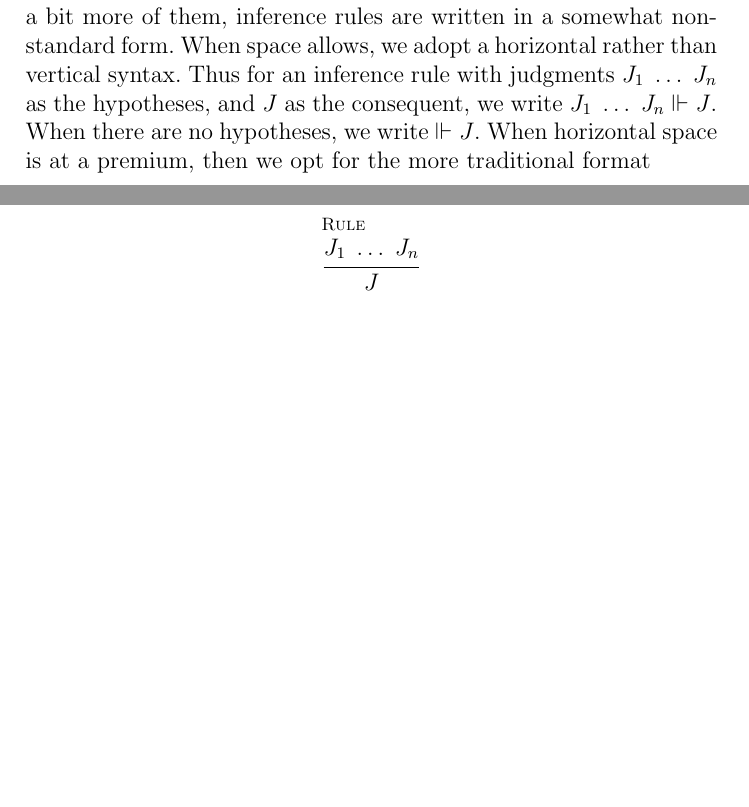
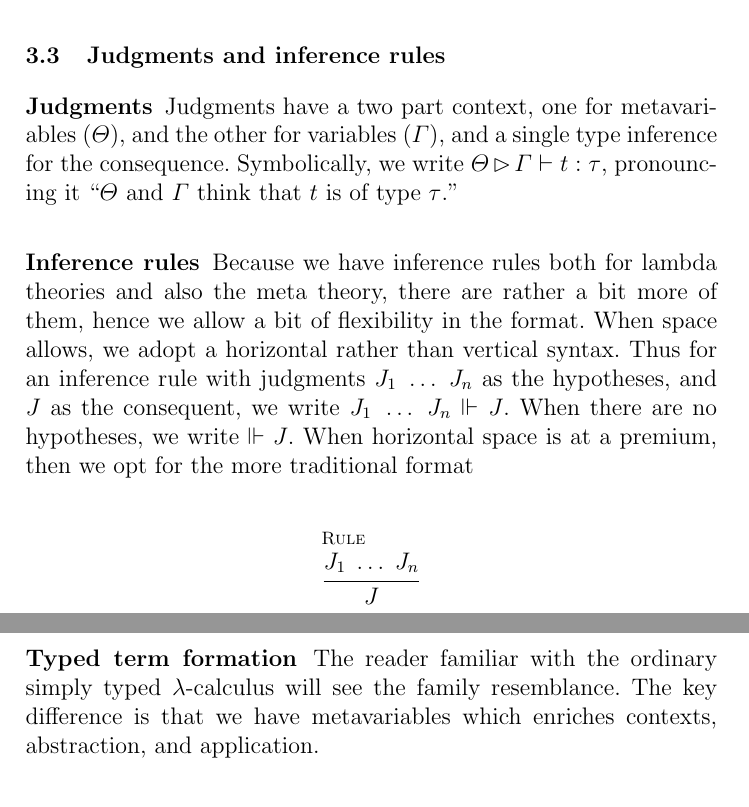
Before and after one commit to leithaus/rho4u, a LaTeX paper (oslf/oslf.tex, which reads oslf/oslf.hoas.tex, oslf/oslf.type.system.tex): two parts of pages 8 and 9 of 28 before the commit and two parts of pages 7 and 8 of 28 after it, joined at a grey line, cut at the place of the change, the shorter picture padded with empty space. Compiled offline with pdfLaTeX; a LaTeX package or settings file that is missing is left out.

Commit message:
added discussion of hoas judgments and refactored discussion of inference rule format

```diff
--- a/oslf/oslf.hoas.tex
+++ b/oslf/oslf.hoas.tex
@@ -27,7 +27,33 @@ typing contexts $m_{1} : [\arrvec{\sigma_{1}}]\tau_{1}, \ldots, m_{j}: [\arrvec{
 from both variables and metavariables, and hence referred to as second-order.
 Terms are considered up to $\alpha$-equivalence by stipulating that for every operator $o$ in the term $o(\ldots,(\arrvec{x}_{i})t_{i},\ldots)$ the $\arrvec{x}_{i}$ are bound in $t_{i}$.
 
-\subsection{Judgments}
+\subsection{Judgments and inference rules}
+
+\subsubsection{Judgments}
+Judgments have a two part context, one for metavariables ($\Theta$),
+and the other for variables ($\Gamma$), and a single type inference
+for the consequence. Symbolically, we write $\Theta \rhd\Gamma \vdash t : \tau$, pronouncing it ``$\Theta$ and $\Gamma$ think that $t$ is of type $\tau$.''
+
+\subsubsection{Inference rules}
+Because we have inference rules both for lambda theories and also the
+meta theory, there are rather a bit more of them, hence we allow a bit
+of flexibility in the format. When space allows, we adopt a horizontal
+rather than vertical syntax. Thus for an inference rule with judgments
+$J_{1} \; \ldots \; J_{n}$ as the hypotheses, and $J$ as the
+consequent, we write $J_{1} \; \ldots \; J_{n} \Vdash J$. When there
+are no hypotheses, we write $\Vdash J$. When horizontal space is at a
+premium, then we opt for the more traditional format
+
+\begin{mathpar}
+  \inferrule* [lab=Rule] {J_{1} \; \ldots \; J_{n}} {J}
+\end{mathpar}
+
+\subsubsection{Typed term formation}
+
+The reader familiar with the ordinary simply typed $\lambda$-calculus
+will see the family resemblance. The key difference is that we have
+metavariables which enriches contexts, abstraction, and application.
+
 \begin{mathpar}
   \inferrule* [lab=Variable]{ }{\Theta \rhd x : \tau,\Gamma \vdash x : \tau} \\
   \and
--- a/oslf/oslf.type.system.tex
+++ b/oslf/oslf.type.system.tex
@@ -11,18 +11,7 @@ Type assertions are of the form $e : \bold{U} : \bold{X}$ where
 $\bold{X}$ may be considered a \emph{kind} and $\bold{U}$ is a type
 interpreted as a \emph{filter} on the kind. Contexts are sequences of
 type assertions. Judgments are written in more or less standard form
-$\Gamma \vdash P : \bold{U} : \bold{X}$. Because there are rather a
-bit more of them, inference rules are written in a somewhat
-non-standard form. When space allows, we adopt a horizontal rather
-than vertical syntax. Thus for an inference rule with judgments $J_{1}
-\; \ldots \; J_{n}$ as the hypotheses, and $J$ as the consequent, we
-write $J_{1} \; \ldots \; J_{n} \Vdash J$. When there are no
-hypotheses, we write $\Vdash J$. When horizontal space is at a
-premium, then we opt for the more traditional format
-
-\begin{mathpar}
-  \inferrule* [lab=Rule] {J_{1} \; \ldots \; J_{n}} {J}
-\end{mathpar}
+$\Gamma \vdash P : \bold{U} : \bold{X}$.
 
 Note that the input is a $CCC$ presented as a $\lambda$-theory, and
 hence also enjoys a judgment style presentation. Much of the machinery
```
Also changed, not shown: oslf/oslf.pdf.
